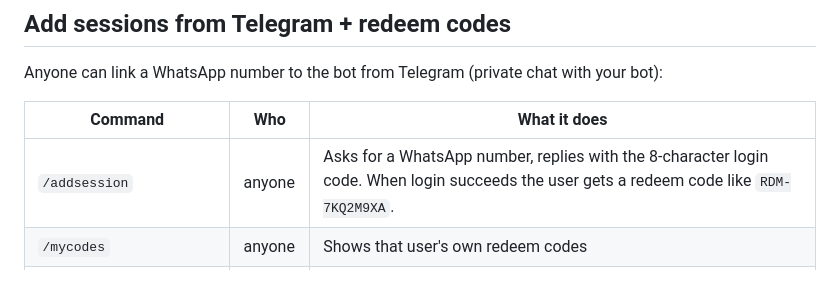
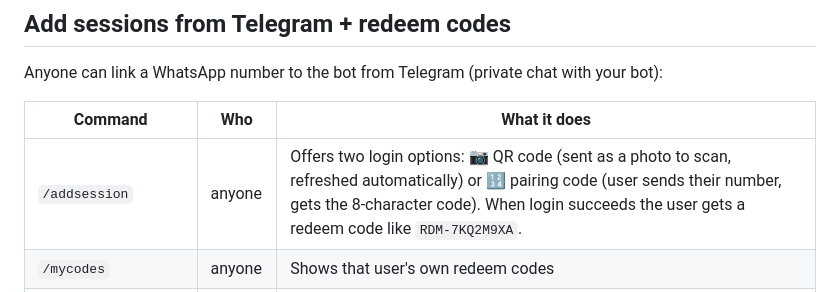
Before and after one commit to Zazbhai/whatsapp-bot, a Markdown page: FEATURES.md, the part around the change. Rendered like a GitHub page.

Commit message:
Document the two Telegram login options

```diff
--- a/FEATURES.md
+++ b/FEATURES.md
@@ -34,7 +34,7 @@ Anyone can link a WhatsApp number to the bot from Telegram (private chat with yo
 
 | Command | Who | What it does |
 |---|---|---|
-| `/addsession` | anyone | Asks for a WhatsApp number, replies with the 8-character login code. When login succeeds the user gets a redeem code like `RDM-7KQ2M9XA`. |
+| `/addsession` | anyone | Offers two login options: 📷 QR code (sent as a photo to scan, refreshed automatically) or 🔢 pairing code (user sends their number, gets the 8-character code). When login succeeds the user gets a redeem code like `RDM-7KQ2M9XA`. |
 | `/mycodes` | anyone | Shows that user's own redeem codes |
 | `/codes` (`/codes unused`, `/codes used`) | admins | Lists all stored redeem codes with number, Telegram user and date |
 | `/findcode <code / number / tg id>` | admins | Looks up a code |
```
